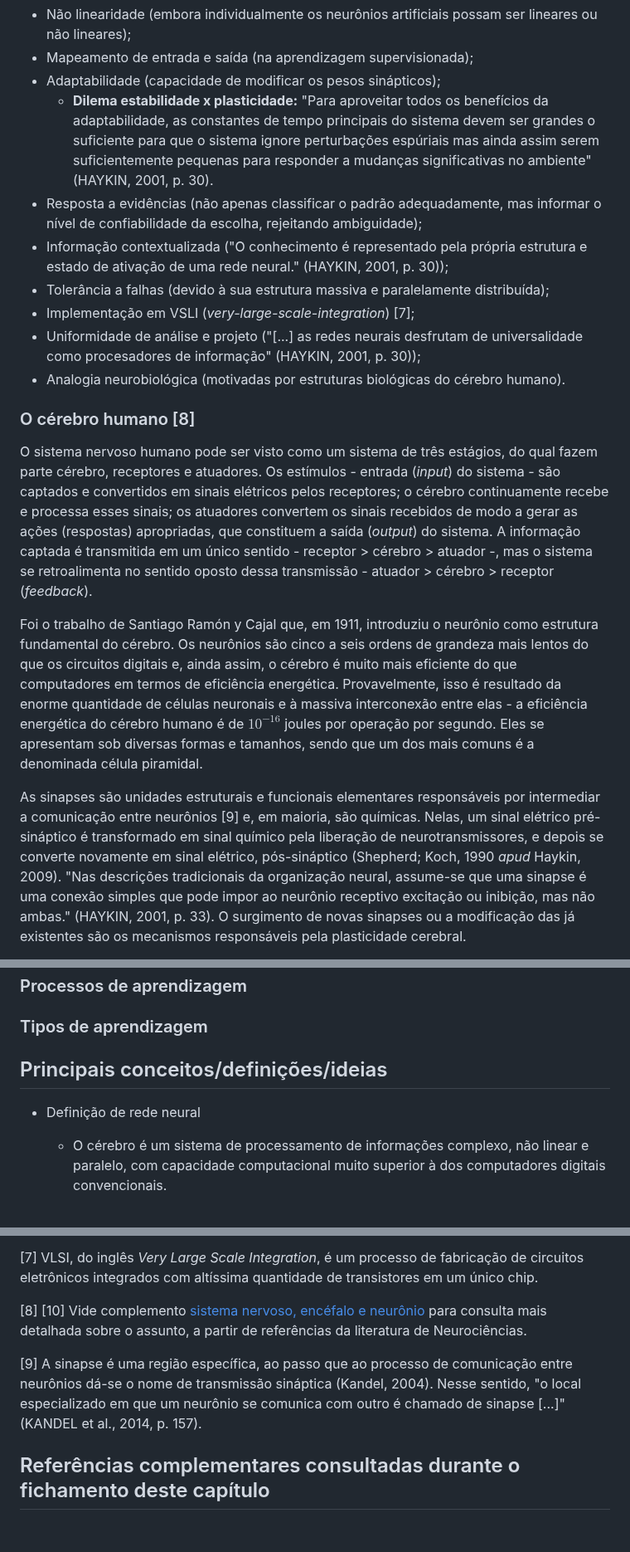
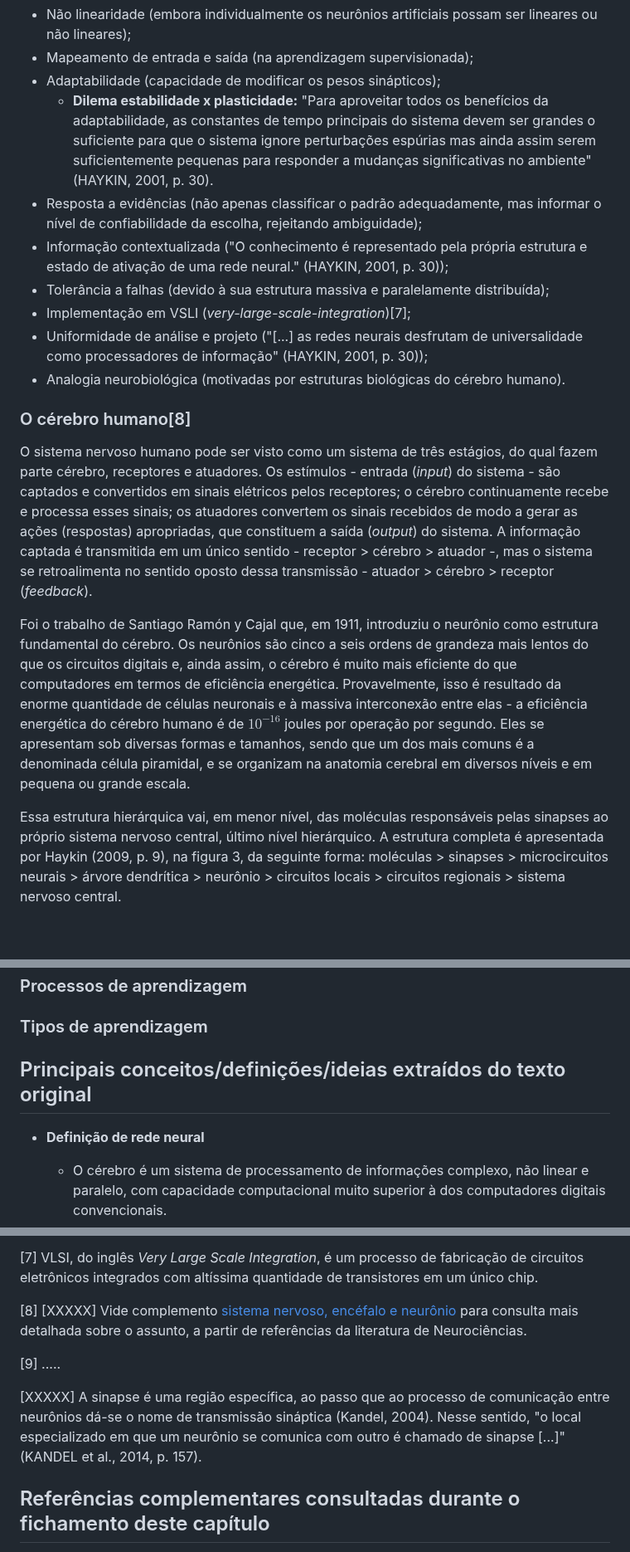
Before and after one commit to paulorobertovrc/neurobit, a Markdown page: fichamentos/neural-networks-and-learning-machines-simon-haykin/_introduction.md, 3 parts joined by grey strips. Shown at 83% size. Drawn GitHub-style; blank space fills up the shorter version.

```diff
--- a/fichamentos/neural-networks-and-learning-machines-simon-haykin/_introduction.md
+++ b/fichamentos/neural-networks-and-learning-machines-simon-haykin/_introduction.md
@@ -49,19 +49,19 @@ Principais capacidades e propriedades das redes neurais artificiais (p. 2/6):
 - Não linearidade (embora individualmente os neurônios artificiais possam ser lineares ou não lineares);
 - Mapeamento de entrada e saída (na aprendizagem supervisionada);
 - Adaptabilidade (capacidade de modificar os pesos sinápticos);
-  - **Dilema estabilidade x plasticidade:** "Para aproveitar todos os benefícios da adaptabilidade, as constantes de tempo principais do sistema devem ser grandes o suficiente para que o sistema ignore perturbações espúriais mas ainda assim serem suficientemente pequenas para responder a mudanças significativas no ambiente" (HAYKIN, 2001, p. 30).
+  - **Dilema estabilidade x plasticidade:** "Para aproveitar todos os benefícios da adaptabilidade, as constantes de tempo principais do sistema devem ser grandes o suficiente para que o sistema ignore perturbações espúrias mas ainda assim serem suficientemente pequenas para responder a mudanças significativas no ambiente" (HAYKIN, 2001, p. 30).
 - Resposta a evidências (não apenas classificar o padrão adequadamente, mas informar o nível de confiabilidade da escolha, rejeitando ambiguidade);
 - Informação contextualizada ("O conhecimento é representado pela própria estrutura e estado de ativação de uma rede neural." (HAYKIN, 2001, p. 30));
 - Tolerância a falhas (devido à sua estrutura massiva e paralelamente distribuída);
-- Implementação em VSLI (*very-large-scale-integration*) [7];
-- Uniformidade de análise e projeto ("[...] as redes neurais desfrutam de universalidade como procesadores de informação" (HAYKIN, 2001, p. 30));
+- Implementação em VSLI (*very-large-scale-integration*)[7];
+- Uniformidade de análise e projeto ("[...] as redes neurais desfrutam de universalidade como processadores de informação" (HAYKIN, 2001, p. 30));
 - Analogia neurobiológica (motivadas por estruturas biológicas do cérebro humano).
 
-### O cérebro humano [8]
+### O cérebro humano[8]
 
 O sistema nervoso humano pode ser visto como um sistema de três estágios, do qual fazem parte cérebro, receptores e atuadores. Os estímulos - entrada (*input*) do sistema - são captados e convertidos em sinais elétricos pelos receptores; o cérebro continuamente recebe e processa esses sinais; os atuadores convertem os sinais recebidos de modo a gerar as ações (respostas) apropriadas, que constituem a saída (*output*) do sistema. A informação captada é transmitida em um único sentido - receptor > cérebro > atuador -, mas o sistema se retroalimenta no sentido oposto dessa transmissão - atuador > cérebro > receptor (*feedback*).
 
-Foi o trabalho de Santiago Ramón y Cajal que, em 1911, introduziu o neurônio como estrutura fundamental do cérebro. Os neurônios são cinco a seis ordens de grandeza mais lentos do que os circuitos digitais e, ainda assim, o cérebro é muito mais eficiente do que computadores em termos de eficiência energética. Provavelmente, isso é resultado da enorme quantidade de células neuronais e à massiva interconexão entre elas - a eficiência energética do cérebro humano é de $10^{-16}$ joules por operação por segundo. Eles se apresentam sob diversas formas e tamanhos, sendo que um dos mais comuns é a denominada célula piramidal.
+Foi o trabalho de Santiago Ramón y Cajal que, em 1911, introduziu o neurônio como estrutura fundamental do cérebro. Os neurônios são cinco a seis ordens de grandeza mais lentos do que os circuitos digitais e, ainda assim, o cérebro é muito mais eficiente do que computadores em termos de eficiência energética. Provavelmente, isso é resultado da enorme quantidade de células neuronais e à massiva interconexão entre elas - a eficiência energética do cérebro humano é de $10^{-16}$ joules por operação por segundo. Eles se apresentam sob diversas formas e tamanhos, sendo que um dos mais comuns é a denominada célula piramidal, e se organizam na anatomia cerebral em diversos níveis e em pequena ou grande escala.
 
-As sinapses são unidades estruturais e funcionais elementares responsáveis por intermediar a comunicação entre neurônios [9] e, em maioria, são químicas. Nelas, um sinal elétrico pré-sináptico é transformado em sinal químico pela liberação de neurotransmissores, e depois se converte novamente em sinal elétrico, pós-sináptico (Shepherd; Koch, 1990 *apud* Haykin, 2009). "Nas descrições tradicionais da organização neural, assume-se que uma sinapse é uma conexão simples que pode impor ao neurônio receptivo excitação ou inibição, mas não ambas." (HAYKIN, 2001, p. 33). O surgimento de novas sinapses ou a modificação das já existentes são os mecanismos responsáveis pela plasticidade cerebral.
+Essa estrutura hierárquica vai, em menor nível, das moléculas responsáveis pelas sinapses ao próprio sistema nervoso central, último nível hierárquico. A estrutura completa é apresentada por Haykin (2009, p. 9), na figura 3, da seguinte forma: moléculas > sinapses > microcircuitos neurais > árvore dendrítica > neurônio > circuitos locais > circuitos regionais > sistema nervoso central.
 
@@ -91,9 +100,9 @@ A saída (*output*) do processamento neuronal são, no mais das vezes, impulsos
 
 ### Tipos de aprendizagem
 
-## Principais conceitos/definições/ideias
+## Principais conceitos/definições/ideias extraídos do texto original
 
-- Definição de rede neural
+- **Definição de rede neural**
   - O cérebro é um sistema de processamento de informações complexo, não linear e paralelo, com capacidade computacional muito superior à dos computadores digitais convencionais.
   - As redes neurais artificiais são inspiradas no cérebro humano e a ele se assemelham na medida em que compostas por neurônios artificiais interconectados.
   - A plasticidade é uma característica importante tanto no cérebro quanto nas redes neurais artificiais e é ela que assegura a adaptação do indivíduo ao ambiente e a capacidade de aprender.
@@ -152,9 +152,11 @@ quired knowledge. (HAYKIN, 2009, p. 2)
 
 [7] VLSI, do inglês *Very Large Scale Integration*, é um processo de fabricação de circuitos eletrônicos integrados com altíssima quantidade de transistores em um único chip.
 
-[8] [10] Vide complemento [sistema nervoso, encéfalo e neurônio](../../complementos/sistema_nervoso_encefalo_neuronio.md) para consulta mais detalhada sobre o assunto, a partir de referências da literatura de Neurociências.
+[8] [XXXXX] Vide complemento [sistema nervoso, encéfalo e neurônio](../../complementos/sistema_nervoso_encefalo_neuronio.md) para consulta mais detalhada sobre o assunto, a partir de referências da literatura de Neurociências.
 
-[9] A sinapse é uma região específica, ao passo que ao processo de comunicação entre neurônios dá-se o nome de transmissão sináptica (Kandel, 2004). Nesse sentido, "o local especializado em que um neurônio se comunica com outro é chamado de sinapse [...]" (KANDEL et al., 2014, p. 157).
+[9] .....
+
+[XXXXX] A sinapse é uma região específica, ao passo que ao processo de comunicação entre neurônios dá-se o nome de transmissão sináptica (Kandel, 2004). Nesse sentido, "o local especializado em que um neurônio se comunica com outro é chamado de sinapse [...]" (KANDEL et al., 2014, p. 157).
 
 ## Referências complementares consultadas durante o fichamento deste capítulo
 
```
Also changed, not shown: other parts of fichamentos/neural-networks-and-learning-machines-simon-haykin/_introduction.md (+19 -19 lines).
